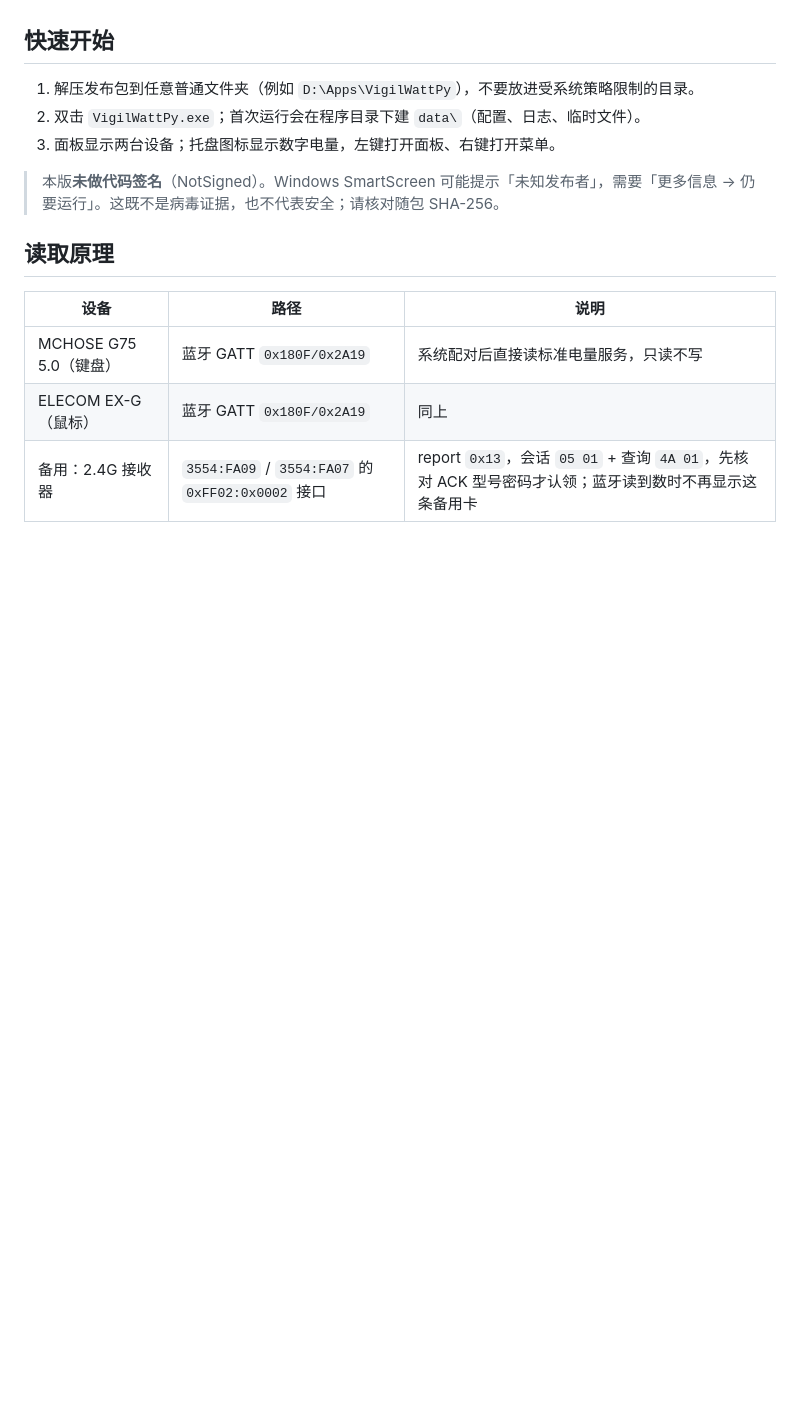
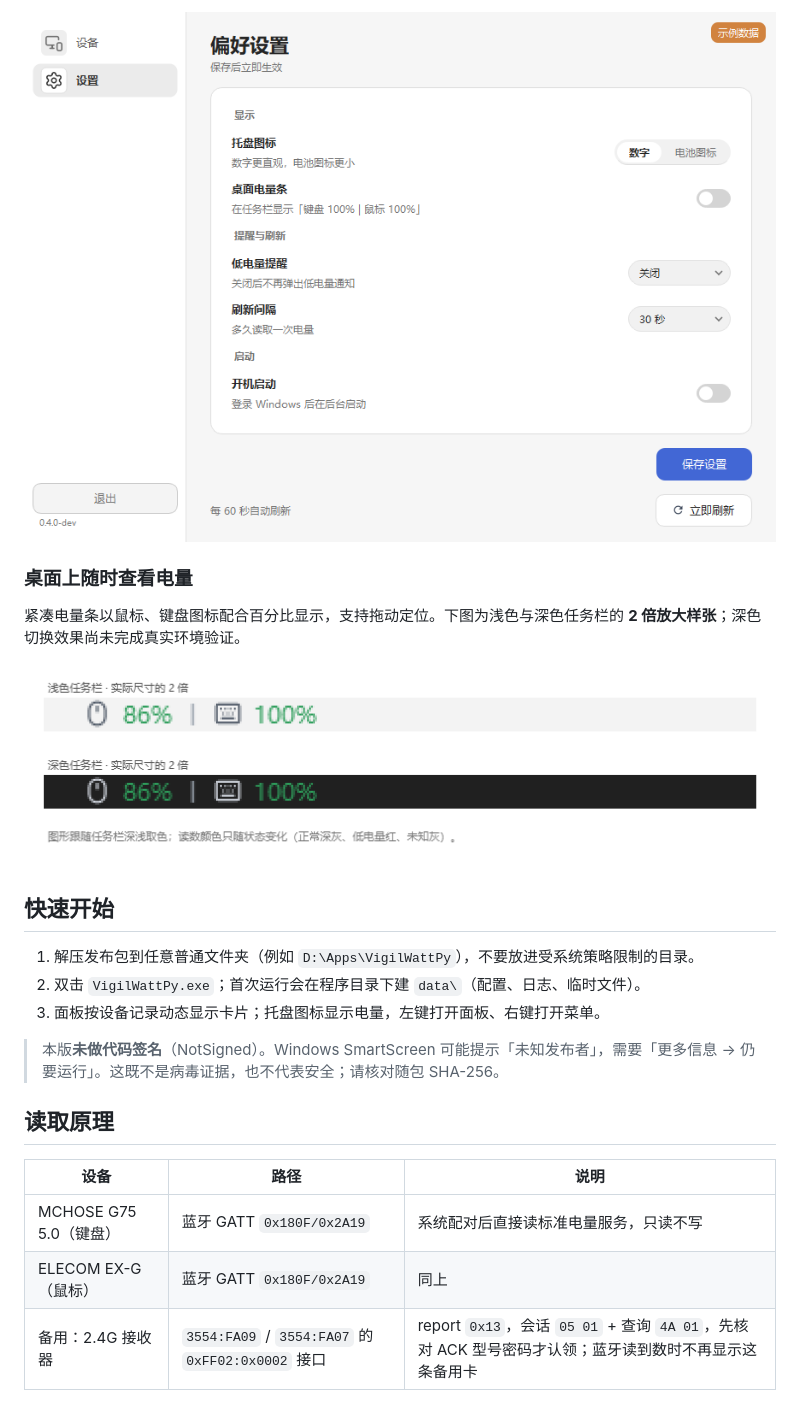
Before and after one commit to xiexianhao666-sys/KeyMouseBattery, a Markdown page: README.md, the part around one of its changes. Drawn GitHub-style; pictures changed too: docs/screenshots/bar-preview.png (added), docs/screenshots/settings-page.png (added); blank space fills up the shorter version.

Commit message:
Add application screenshots and feature overview to README

```diff
--- a/README.md
+++ b/README.md
@@ -12,8 +26,16 @@ Windows 无线设备电量监控的 **非官方 Python 移植**，第一阶段
+![偏好设置：托盘图标、桌面电量条、提醒、刷新与开机启动](docs/screenshots/settings-page.png)
+
+### 桌面上随时查看电量
+
+紧凑电量条以鼠标、键盘图标配合百分比显示，支持拖动定位。下图为浅色与深色任务栏的 **2 倍放大样张**；深色切换效果尚未完成真实环境验证。
+
+![桌面电量条：浅色与深色任务栏效果样张](docs/screenshots/bar-preview.png)
+
 ## 快速开始
 
 1. 解压发布包到任意普通文件夹（例如 `D:\Apps\VigilWattPy`），不要放进受系统策略限制的目录。
 2. 双击 `VigilWattPy.exe`；首次运行会在程序目录下建 `data\`（配置、日志、临时文件）。
-3. 面板显示两台设备；托盘图标显示数字电量，左键打开面板、右键打开菜单。
+3. 面板按设备记录动态显示卡片；托盘图标显示电量，左键打开面板、右键打开菜单。
 
 > 本版**未做代码签名**（NotSigned）。Windows SmartScreen 可能提示「未知发布者」，需要「更多信息 → 仍要运行」。这既不是病毒证据，也不代表安全；请核对随包 SHA-256。
 
```
Also changed, not shown: other parts of README.md (+15 -1 lines), docs/screenshots/devices-five.png (added).
